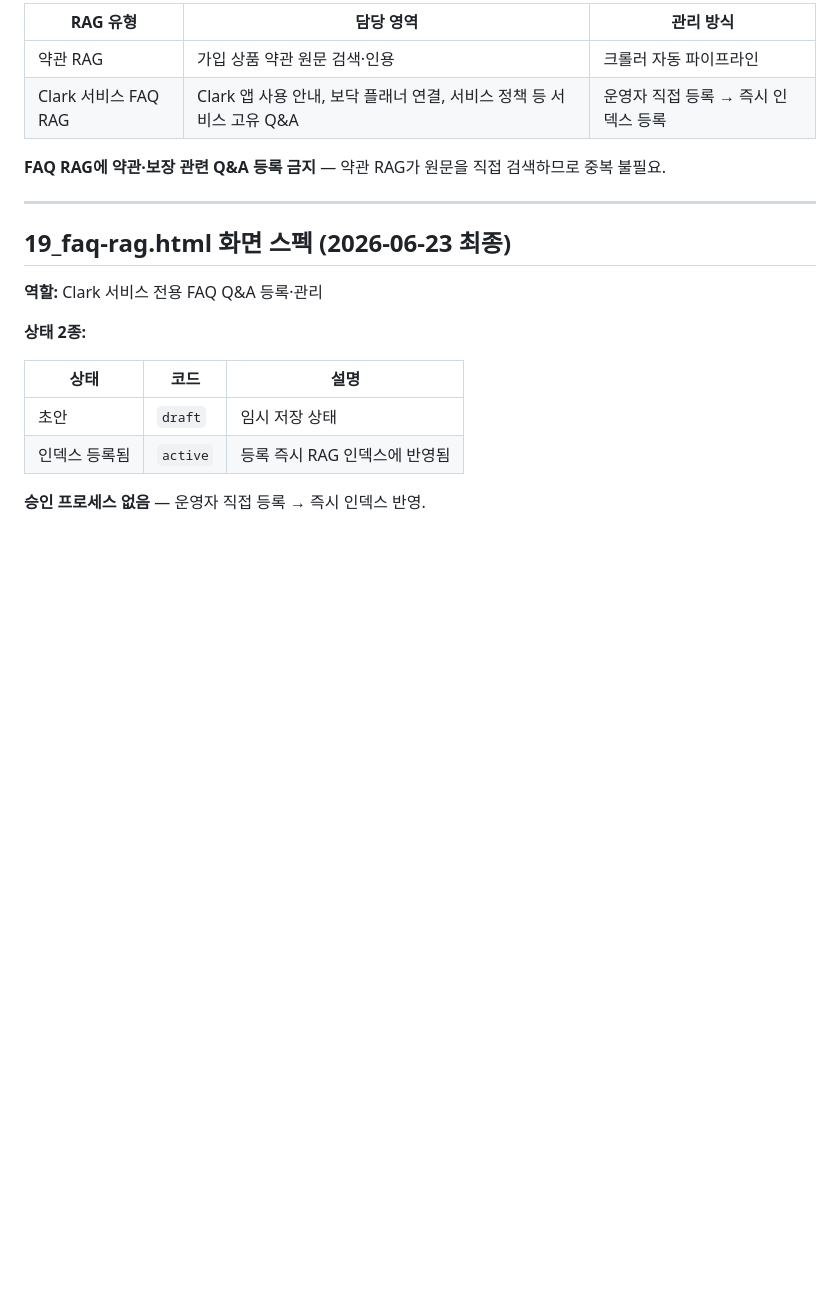
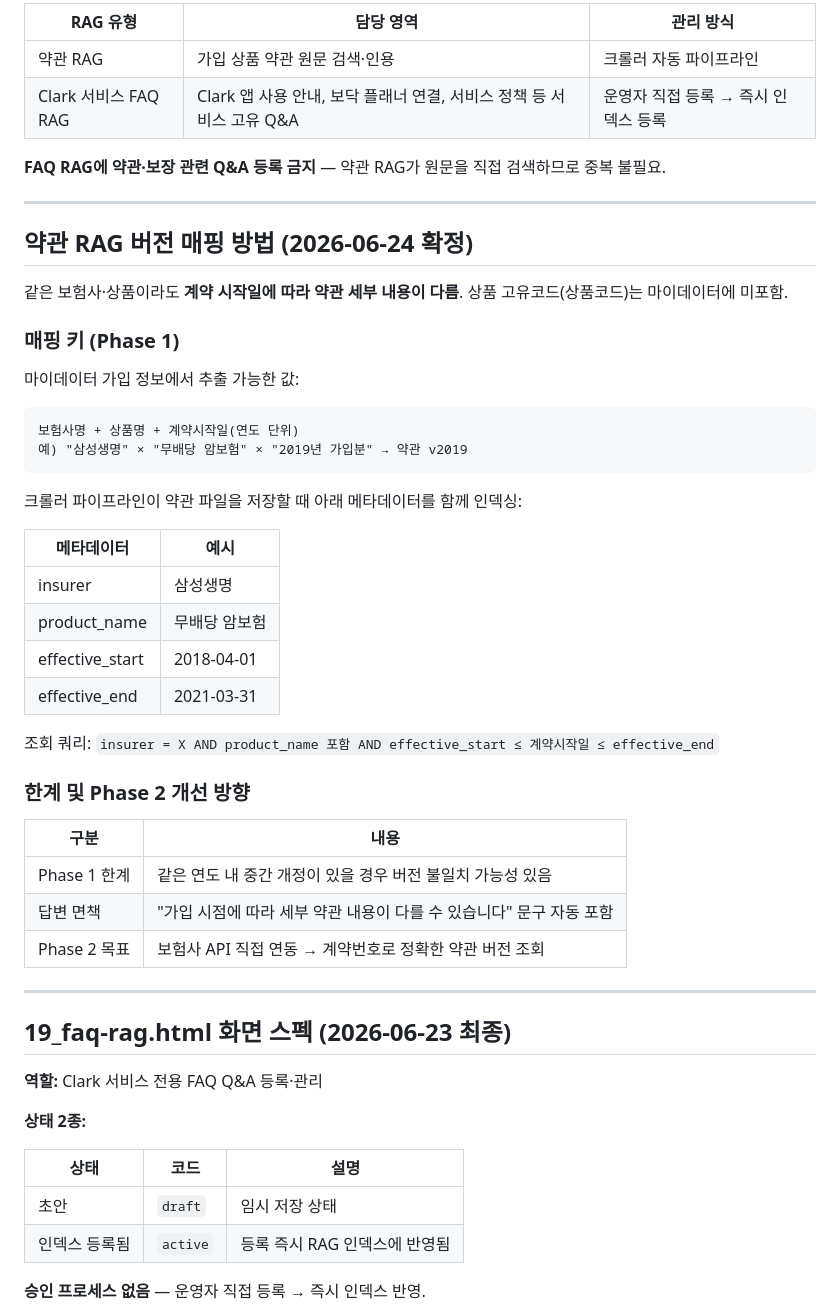
Before and after one commit to leeDK81/kcadmin, a Markdown page: context/answer-logic.md, the part around the change. GitHub-like rendering; blank space fills up the shorter version.

Commit message:
docs: 약관 RAG 버전 매핑 방법 확정 (2026-06-24)
- context/answer-logic.md: 약관 RAG 버전 매핑 섹션 추가
  보험사+상품명+계약시작일(연도) 매핑 키, effective_start/end 메타데이터,
  Phase 2 보험사 API 직접 연동 로드맵
- context/decisions.md: 변경 이력 추가
- CLAUDE.md: 현재 상태 블록 추가 (최신순 유지)

````diff
--- a/context/answer-logic.md
+++ b/context/answer-logic.md
@@ -62,6 +62,40 @@ KC 메인 체인과 Playbook 체인은 **동시에 독립 분석**한다. 두
 
 ---
 
+## 약관 RAG 버전 매핑 방법 (2026-06-24 확정)
+
+같은 보험사·상품이라도 **계약 시작일에 따라 약관 세부 내용이 다름**. 상품 고유코드(상품코드)는 마이데이터에 미포함.
+
+### 매핑 키 (Phase 1)
+
+마이데이터 가입 정보에서 추출 가능한 값:
+
+```
+보험사명 + 상품명 + 계약시작일(연도 단위)
+예) "삼성생명" × "무배당 암보험" × "2019년 가입분" → 약관 v2019
+```
+
+크롤러 파이프라인이 약관 파일을 저장할 때 아래 메타데이터를 함께 인덱싱:
+
+| 메타데이터 | 예시 |
+|---|---|
+| insurer | 삼성생명 |
+| product_name | 무배당 암보험 |
+| effective_start | 2018-04-01 |
+| effective_end | 2021-03-31 |
+
+조회 쿼리: `insurer = X AND product_name 포함 AND effective_start ≤ 계약시작일 ≤ effective_end`
+
+### 한계 및 Phase 2 개선 방향
+
+| 구분 | 내용 |
+|---|---|
+| Phase 1 한계 | 같은 연도 내 중간 개정이 있을 경우 버전 불일치 가능성 있음 |
+| 답변 면책 | "가입 시점에 따라 세부 약관 내용이 다를 수 있습니다" 문구 자동 포함 |
+| Phase 2 목표 | 보험사 API 직접 연동 → 계약번호로 정확한 약관 버전 조회 |
+
+---
+
 ## 19_faq-rag.html 화면 스펙 (2026-06-23 최종)
 
 **역할:** Clark 서비스 전용 FAQ Q&A 등록·관리
````
Also changed, not shown: CLAUDE.md (+10 -1 lines), context/decisions.md (+1 -0 lines).
